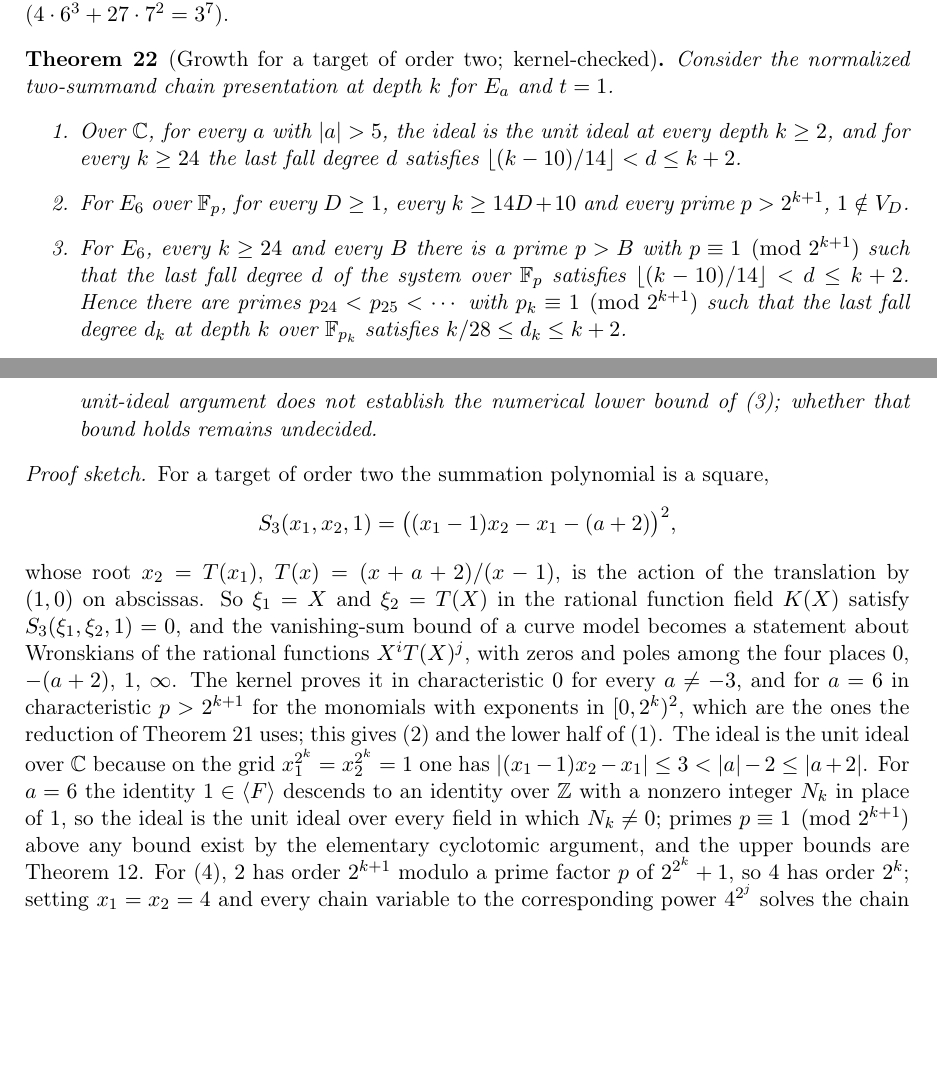
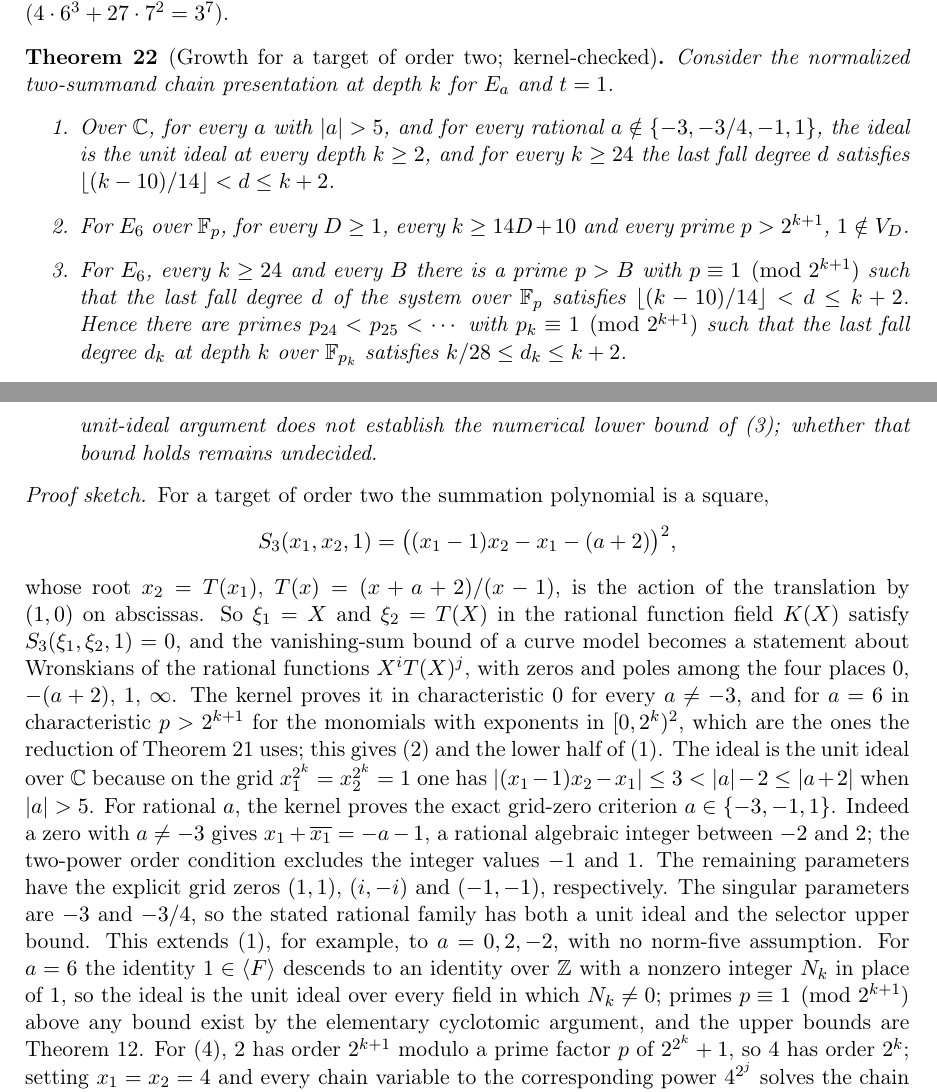
Before and after one commit to isogeny-labs/lfd-summation-systems, a LaTeX paper (paper/curve-lfd-bounds.tex, which reads paper/curve-sweep-data.tex): two parts of pages 29 and 30 of 40, joined at a grey line, cut so that both start at the same text, the shorter picture padded with empty space. Compiled offline with pdfLaTeX.

Commit message:
Publish the rational-parameter growth extension with its pinned proof snapshot

```diff
--- a/paper/curve-lfd-bounds.tex
+++ b/paper/curve-lfd-bounds.tex
@@ -1844,9 +1844,10 @@ $E_6\colon y^2=x^3+6x-7$ is nonsingular away from characteristic $3$
 Consider the normalized two-summand chain presentation at depth $k$ for
 $E_a$ and $t=1$.
 \begin{enumerate}
-\item Over $\mathbb{C}$, for every $a$ with $|a|>5$, the ideal is the unit
- ideal at every depth $k\ge2$, and for every $k\ge24$ the last fall degree
- $d$ satisfies $\lfloor(k-10)/14\rfloor<d\le k+2$.
+\item Over $\mathbb{C}$, for every $a$ with $|a|>5$, and for every rational
+ $a\notin\{-3,-3/4,-1,1\}$, the ideal is the unit ideal at every depth
+ $k\ge2$, and for every $k\ge24$ the last fall degree $d$ satisfies
+ $\lfloor(k-10)/14\rfloor<d\le k+2$.
 \item For $E_6$ over $\F_p$, for every $D\ge1$, every $k\ge14D+10$ and every
  prime $p>2^{k+1}$, $1\notin V_D$.
 \item For $E_6$, every $k\ge24$ and every $B$ there is a prime $p>B$ with
@@ -1878,7 +1879,16 @@ $p>2^{k+1}$ for the monomials with exponents in $[0,2^k)^2$, which are the
 ones the reduction of Theorem~\ref{thm:growth} uses; this gives (2) and the
 lower half of (1). The ideal is the unit ideal over $\mathbb{C}$ because on
 the grid $x_1^{2^k}=x_2^{2^k}=1$ one has
-$|(x_1-1)x_2-x_1|\le3<|a|-2\le|a+2|$. For $a=6$ the identity
+$|(x_1-1)x_2-x_1|\le3<|a|-2\le|a+2|$ when $|a|>5$.
+For rational $a$, the kernel proves the exact grid-zero criterion
+$a\in\{-3,-1,1\}$. Indeed a zero with $a\ne-3$ gives
+$x_1+\overline{x_1}=-a-1$, a rational algebraic integer between $-2$ and
+$2$; the two-power order condition excludes the integer values $-1$ and $1$.
+The remaining parameters have the explicit grid zeros $(1,1)$, $(i,-i)$
+and $(-1,-1)$, respectively. The singular parameters are $-3$ and $-3/4$,
+so the stated rational family has both a unit ideal and the selector upper
+bound. This extends (1), for example, to $a=0,2,-2$, with no norm-five
+assumption. For $a=6$ the identity
 $1\in\langle F\rangle$ descends to an identity over $\mathbb{Z}$ with a
 nonzero integer $N_k$ in place of $1$, so the ideal is the unit ideal over
 every field in which $N_k\ne0$; primes $p\equiv1\pmod{2^{k+1}}$ above any
--- a/paper/curve-sweep-data.tex
+++ b/paper/curve-sweep-data.tex
@@ -1,7 +1,7 @@
 % generated by scripts/build_ic_curve_paper.py; do not edit
 \newcommand{\SWEEPCASES}{3163}
 \newcommand{\SWEEPSYSTEMS}{3005}
-\newcommand{\LEANDECLS}{636}
+\newcommand{\LEANDECLS}{644}
 \newcommand{\SWEEPRESULTS}{The sweep has 3163 cases and 3005 distinct systems; 3005 systems have a certified exact LFD and 0 are capped. The histogram of exact values over all distinct systems is $0$: 66, $1$: 11, $2$: 625, $3$: 774, $4$: 1217, $5$: 312 (None = capped). All exact values satisfy the kernel-checked bound $2k+1$; the binary values also satisfy the written bound $k+2$.
 
 \begin{table}[htbp]\centering\small
```
Also changed, not shown: paper/README.md, paper/curve-lfd-bounds.pdf, paper/curve-lfd-bounds.tex (2 more changed lines), 1 other file.
